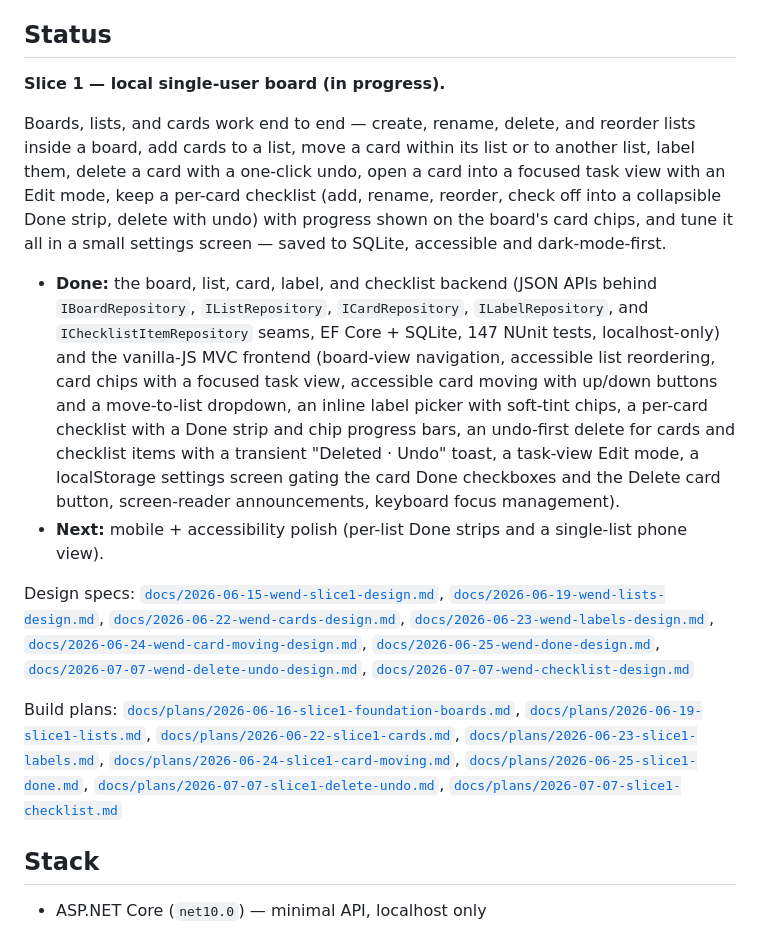
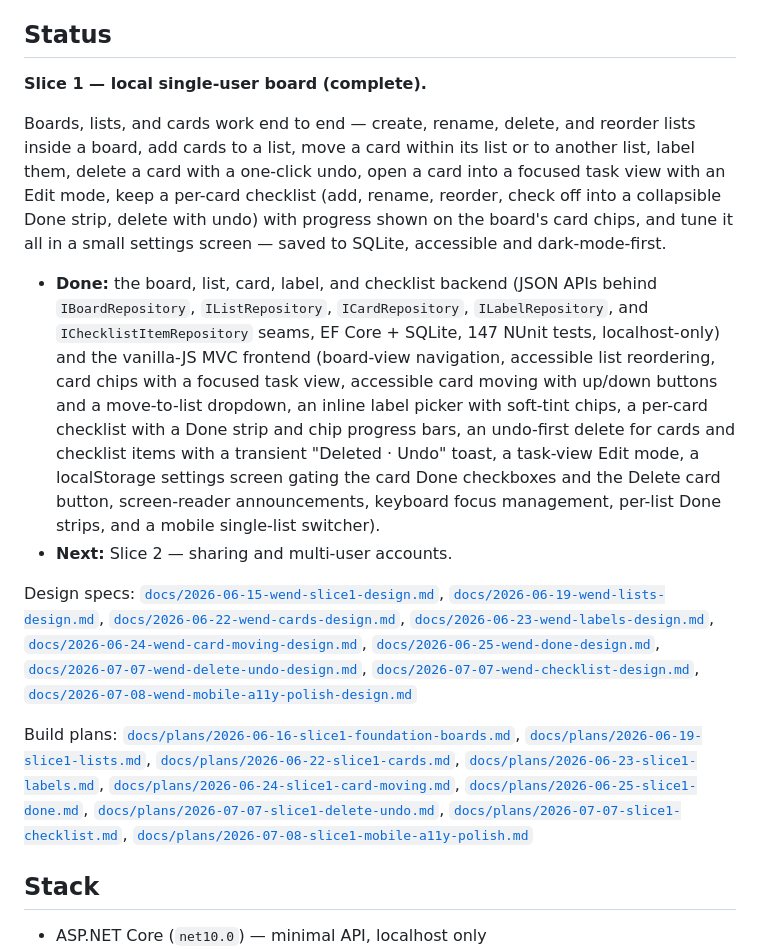
Before and after one commit to wendhq/wend, a Markdown page: README.md, the part around the change. Rendered like a GitHub page.

Commit message:
Plan 8 Task 9 - Slice 1 complete: README + backlog

```diff
--- a/README.md
+++ b/README.md
@@ -10,16 +10,16 @@ A free, open-source, accessible, dark-mode-first kanban board — a calm alterna
 
 ## Status
 
-**Slice 1 — local single-user board (in progress).**
+**Slice 1 — local single-user board (complete).**
 
 Boards, lists, and cards work end to end — create, rename, delete, and reorder lists inside a board, add cards to a list, move a card within its list or to another list, label them, delete a card with a one-click undo, open a card into a focused task view with an Edit mode, keep a per-card checklist (add, rename, reorder, check off into a collapsible Done strip, delete with undo) with progress shown on the board's card chips, and tune it all in a small settings screen — saved to SQLite, accessible and dark-mode-first.
 
-- **Done:** the board, list, card, label, and checklist backend (JSON APIs behind `IBoardRepository`, `IListRepository`, `ICardRepository`, `ILabelRepository`, and `IChecklistItemRepository` seams, EF Core + SQLite, 147 NUnit tests, localhost-only) and the vanilla-JS MVC frontend (board-view navigation, accessible list reordering, card chips with a focused task view, accessible card moving with up/down buttons and a move-to-list dropdown, an inline label picker with soft-tint chips, a per-card checklist with a Done strip and chip progress bars, an undo-first delete for cards and checklist items with a transient "Deleted · Undo" toast, a task-view Edit mode, a localStorage settings screen gating the card Done checkboxes and the Delete card button, screen-reader announcements, keyboard focus management).
-- **Next:** mobile + accessibility polish (per-list Done strips and a single-list phone view).
+- **Done:** the board, list, card, label, and checklist backend (JSON APIs behind `IBoardRepository`, `IListRepository`, `ICardRepository`, `ILabelRepository`, and `IChecklistItemRepository` seams, EF Core + SQLite, 147 NUnit tests, localhost-only) and the vanilla-JS MVC frontend (board-view navigation, accessible list reordering, card chips with a focused task view, accessible card moving with up/down buttons and a move-to-list dropdown, an inline label picker with soft-tint chips, a per-card checklist with a Done strip and chip progress bars, an undo-first delete for cards and checklist items with a transient "Deleted · Undo" toast, a task-view Edit mode, a localStorage settings screen gating the card Done checkboxes and the Delete card button, screen-reader announcements, keyboard focus management, per-list Done strips, and a mobile single-list switcher).
+- **Next:** Slice 2 — sharing and multi-user accounts.
 
-Design specs: [`docs/2026-06-15-wend-slice1-design.md`](docs/2026-06-15-wend-slice1-design.md), [`docs/2026-06-19-wend-lists-design.md`](docs/2026-06-19-wend-lists-design.md), [`docs/2026-06-22-wend-cards-design.md`](docs/2026-06-22-wend-cards-design.md), [`docs/2026-06-23-wend-labels-design.md`](docs/2026-06-23-wend-labels-design.md), [`docs/2026-06-24-wend-card-moving-design.md`](docs/2026-06-24-wend-card-moving-design.md), [`docs/2026-06-25-wend-done-design.md`](docs/2026-06-25-wend-done-design.md), [`docs/2026-07-07-wend-delete-undo-design.md`](docs/2026-07-07-wend-delete-undo-design.md), [`docs/2026-07-07-wend-checklist-design.md`](docs/2026-07-07-wend-checklist-design.md)
+Design specs: [`docs/2026-06-15-wend-slice1-design.md`](docs/2026-06-15-wend-slice1-design.md), [`docs/2026-06-19-wend-lists-design.md`](docs/2026-06-19-wend-lists-design.md), [`docs/2026-06-22-wend-cards-design.md`](docs/2026-06-22-wend-cards-design.md), [`docs/2026-06-23-wend-labels-design.md`](docs/2026-06-23-wend-labels-design.md), [`docs/2026-06-24-wend-card-moving-design.md`](docs/2026-06-24-wend-card-moving-design.md), [`docs/2026-06-25-wend-done-design.md`](docs/2026-06-25-wend-done-design.md), [`docs/2026-07-07-wend-delete-undo-design.md`](docs/2026-07-07-wend-delete-undo-design.md), [`docs/2026-07-07-wend-checklist-design.md`](docs/2026-07-07-wend-checklist-design.md), [`docs/2026-07-08-wend-mobile-a11y-polish-design.md`](docs/2026-07-08-wend-mobile-a11y-polish-design.md)
 
-Build plans: [`docs/plans/2026-06-16-slice1-foundation-boards.md`](docs/plans/2026-06-16-slice1-foundation-boards.md), [`docs/plans/2026-06-19-slice1-lists.md`](docs/plans/2026-06-19-slice1-lists.md), [`docs/plans/2026-06-22-slice1-cards.md`](docs/plans/2026-06-22-slice1-cards.md), [`docs/plans/2026-06-23-slice1-labels.md`](docs/plans/2026-06-23-slice1-labels.md), [`docs/plans/2026-06-24-slice1-card-moving.md`](docs/plans/2026-06-24-slice1-card-moving.md), [`docs/plans/2026-06-25-slice1-done.md`](docs/plans/2026-06-25-slice1-done.md), [`docs/plans/2026-07-07-slice1-delete-undo.md`](docs/plans/2026-07-07-slice1-delete-undo.md), [`docs/plans/2026-07-07-slice1-checklist.md`](docs/plans/2026-07-07-slice1-checklist.md)
+Build plans: [`docs/plans/2026-06-16-slice1-foundation-boards.md`](docs/plans/2026-06-16-slice1-foundation-boards.md), [`docs/plans/2026-06-19-slice1-lists.md`](docs/plans/2026-06-19-slice1-lists.md), [`docs/plans/2026-06-22-slice1-cards.md`](docs/plans/2026-06-22-slice1-cards.md), [`docs/plans/2026-06-23-slice1-labels.md`](docs/plans/2026-06-23-slice1-labels.md), [`docs/plans/2026-06-24-slice1-card-moving.md`](docs/plans/2026-06-24-slice1-card-moving.md), [`docs/plans/2026-06-25-slice1-done.md`](docs/plans/2026-06-25-slice1-done.md), [`docs/plans/2026-07-07-slice1-delete-undo.md`](docs/plans/2026-07-07-slice1-delete-undo.md), [`docs/plans/2026-07-07-slice1-checklist.md`](docs/plans/2026-07-07-slice1-checklist.md), [`docs/plans/2026-07-08-slice1-mobile-a11y-polish.md`](docs/plans/2026-07-08-slice1-mobile-a11y-polish.md)
 
 ## Stack
 
```
Also changed, not shown: docs/backlog.md (+8 -0 lines).
